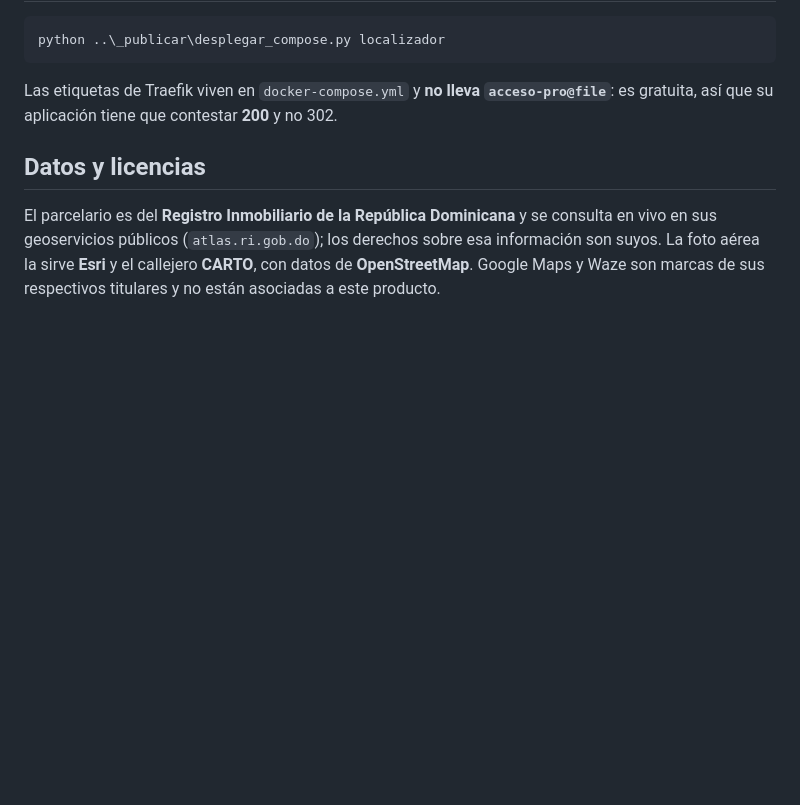
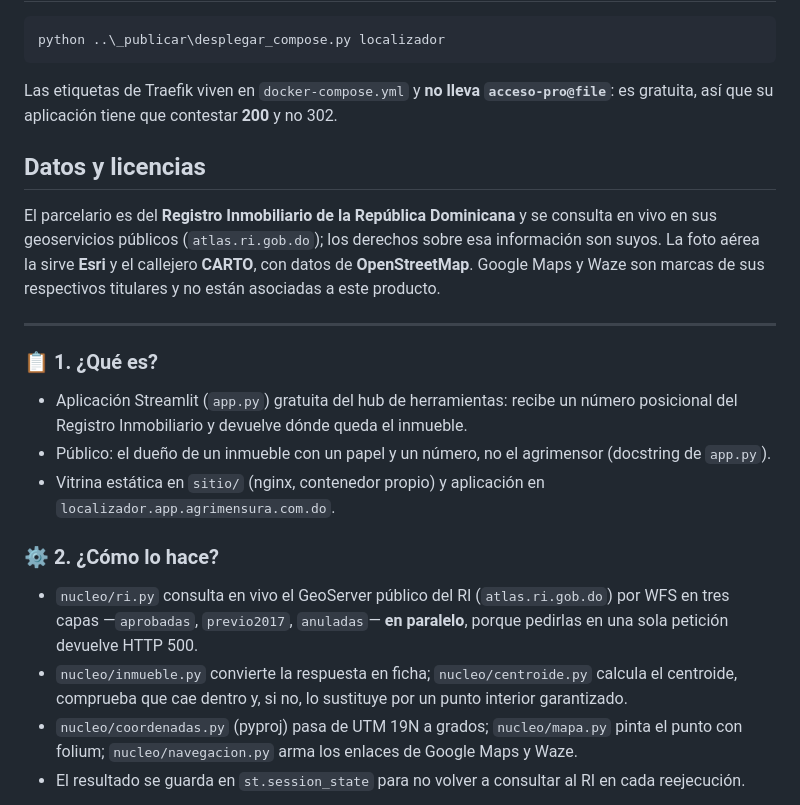
Before and after one commit to wmejiagomez/localizador-posicional-agrimdata, a Markdown page: README.md, the part around one of its changes. Rendered like a GitHub page; blank space fills up the shorter version.

```diff
--- a/README.md
+++ b/README.md
@@ -126,3 +126,19 @@ consulta en vivo en sus geoservicios públicos (`atlas.ri.gob.do`); los derechos
 sobre esa información son suyos. La foto aérea la sirve **Esri** y el callejero
 **CARTO**, con datos de **OpenStreetMap**. Google Maps y Waze son marcas de sus
 respectivos titulares y no están asociadas a este producto.
+
+---
+
+### 📋 1. ¿Qué es?
+
+- Aplicación Streamlit (`app.py`) gratuita del hub de herramientas: recibe un número posicional del Registro Inmobiliario y devuelve dónde queda el inmueble.
+- Público: el dueño de un inmueble con un papel y un número, no el agrimensor (docstring de `app.py`).
+- Vitrina estática en `sitio/` (nginx, contenedor propio) y aplicación en `localizador.app.agrimensura.com.do`.
+
+### ⚙️ 2. ¿Cómo lo hace?
+
+- `nucleo/ri.py` consulta en vivo el GeoServer público del RI (`atlas.ri.gob.do`) por WFS en tres capas —`aprobadas`, `previo2017`, `anuladas`— **en paralelo**, porque pedirlas en una sola petición devuelve HTTP 500.
+- `nucleo/inmueble.py` convierte la respuesta en ficha; `nucleo/centroide.py` calcula el centroide, comprueba que cae dentro y, si no, lo sustituye por un punto interior garantizado.
+- `nucleo/coordenadas.py` (pyproj) pasa de UTM 19N a grados; `nucleo/mapa.py` pinta el punto con folium; `nucleo/navegacion.py` arma los enlaces de Google Maps y Waze.
+- El resultado se guarda en `st.session_state` para no volver a consultar al RI en cada reejecución.
+
```
Also changed, not shown: other parts of README.md (+15 -0 lines).
